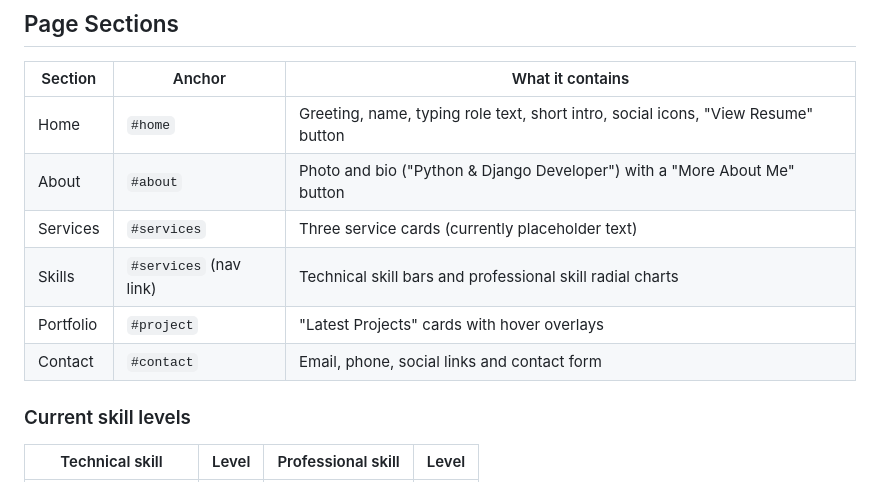
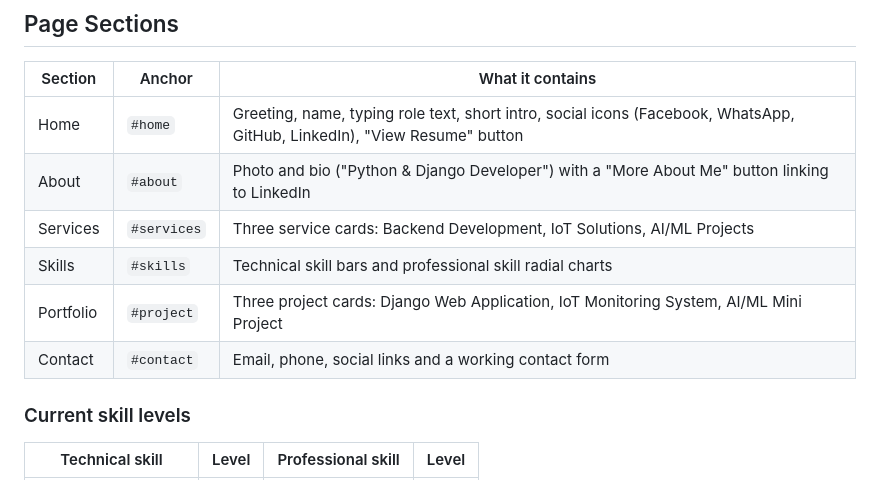
Before and after one commit to Sachinkandel78/Portfolio_Website, a Markdown page: README.md, the part around one of its changes. GitHub-like rendering.

```diff
--- a/README.md
+++ b/README.md
@@ -64,12 +73,12 @@ Portfolio_Website-main/
 
 | Section | Anchor | What it contains |
 | --- | --- | --- |
-| Home | `#home` | Greeting, name, typing role text, short intro, social icons, "View Resume" button |
-| About | `#about` | Photo and bio ("Python & Django Developer") with a "More About Me" button |
-| Services | `#services` | Three service cards (currently placeholder text) |
-| Skills | `#services` (nav link) | Technical skill bars and professional skill radial charts |
-| Portfolio | `#project` | "Latest Projects" cards with hover overlays |
-| Contact | `#contact` | Email, phone, social links and contact form |
+| Home | `#home` | Greeting, name, typing role text, short intro, social icons (Facebook, WhatsApp, GitHub, LinkedIn), "View Resume" button |
+| About | `#about` | Photo and bio ("Python & Django Developer") with a "More About Me" button linking to LinkedIn |
+| Services | `#services` | Three service cards: Backend Development, IoT Solutions, AI/ML Projects |
+| Skills | `#skills` | Technical skill bars and professional skill radial charts |
+| Portfolio | `#project` | Three project cards: Django Web Application, IoT Monitoring System, AI/ML Mini Project |
+| Contact | `#contact` | Email, phone, social links and a working contact form |
 
 ### Current skill levels
 
```
Also changed, not shown: other parts of README.md (+51 -53 lines).
